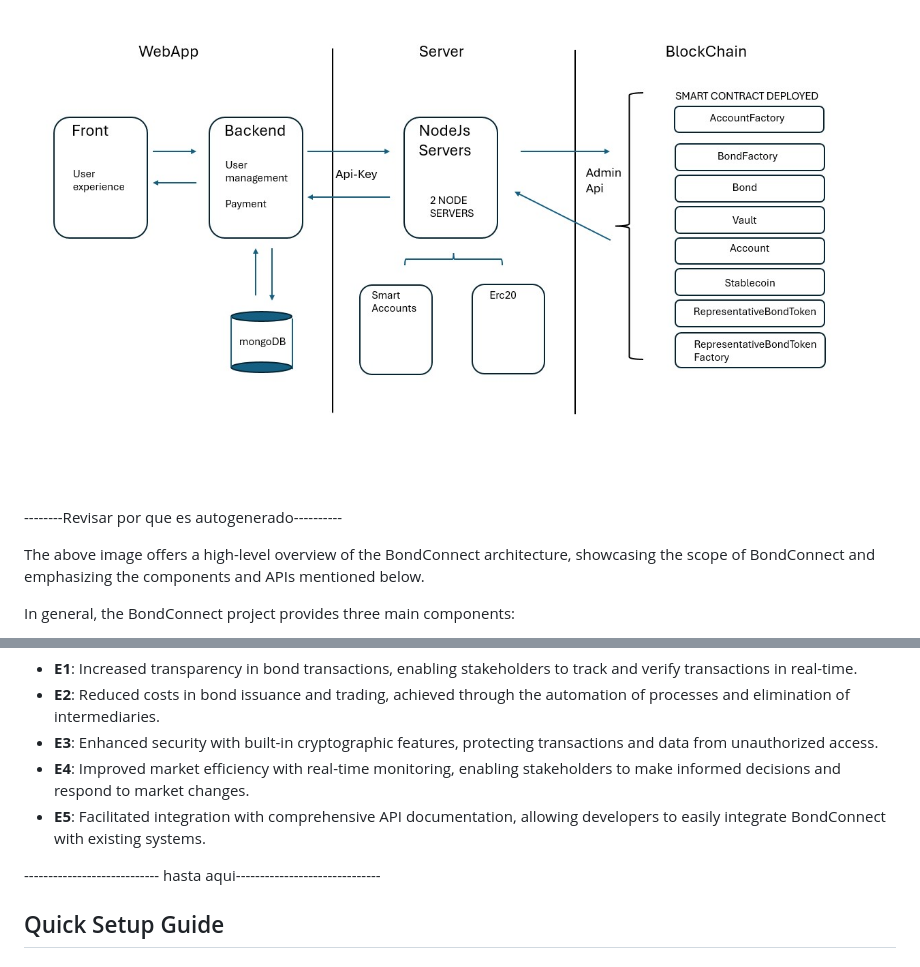
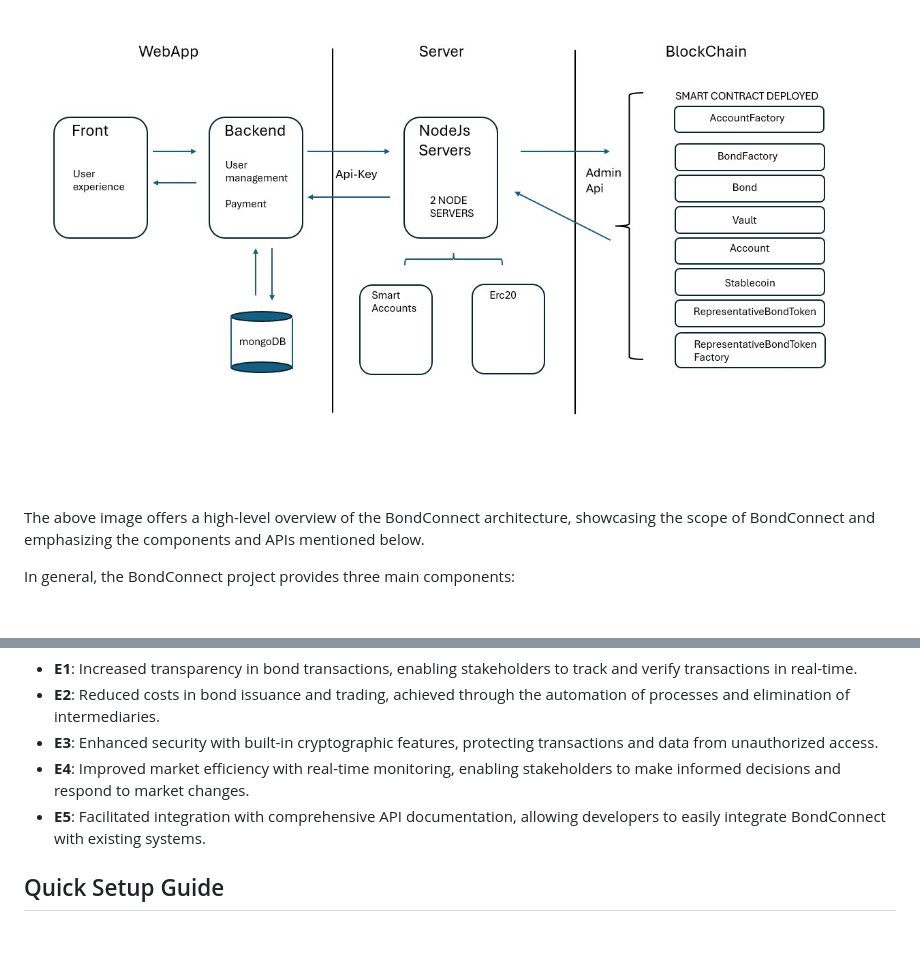
Before and after one commit to NGI-TRUSTCHAIN/BondConnect, a Markdown page: README.md, 2 parts joined by grey strips. Drawn GitHub-style; blank space fills up the shorter version.

```diff
--- a/README.md
+++ b/README.md
@@ -3,8 +3,6 @@
 ### Architecture
 
 ![BondConnect Architecture](arquiBonds/Slide1.jpg "BondConnect Architecture")
-
---------Revisar por que es autogenerado----------
 
 The above image offers a high-level overview of the BondConnect architecture, showcasing the scope of BondConnect and emphasizing the components and APIs mentioned below.
 
@@ -52,7 +50,6 @@ BondConnect is designed to bring numerous benefits to the bond market ecosystem.
 - **E5**: Facilitated integration with comprehensive API documentation, allowing developers to easily integrate BondConnect with existing systems.
 
 
----------------------------- hasta aqui------------------------------
 ## Quick Setup Guide
 
 ### Steps to Run the Project
```
